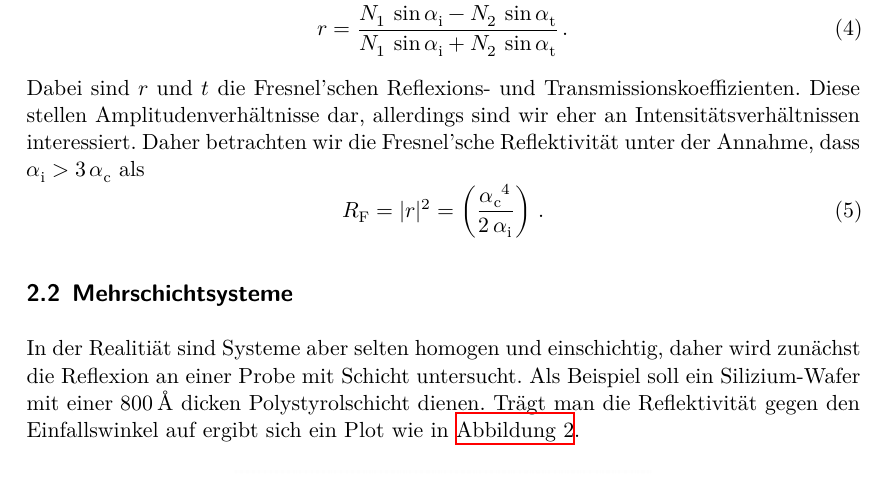
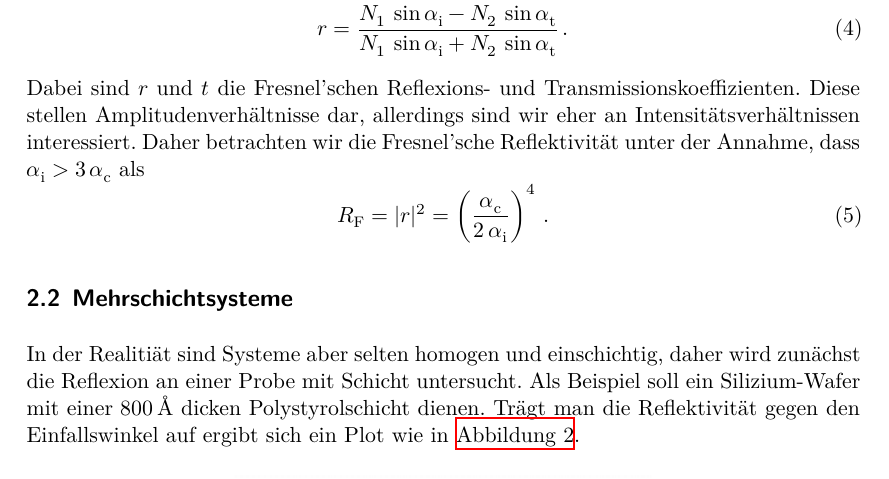
Before and after one commit to NicoJG/Fortgeschrittenenpraktikum, a LaTeX document (V44_Reflektometrie/latex/main.tex, which reads V44_Reflektometrie/latex/theorie.tex): part of page 4 of 8, cut so that both start at the same text. Compiled offline with XeLaTeX.

Commit message:
V44, kleinen Fehler korrigiert

```diff
--- a/V44_Reflektometrie/latex/theorie.tex
+++ b/V44_Reflektometrie/latex/theorie.tex
@@ -41,7 +41,7 @@ Dabei sind $r$ und $t$ die Fresnel'schen Reflexions- und Transmissionskoeffizien
 Diese stellen Amplitudenverhältnisse dar, allerdings sind wir eher an Intensitätsverhältnissen interessiert.
 Daher betrachten wir die Fresnel'sche Reflektivität unter der Annahme, dass $\alpha _\text{i} > 3 \, \alpha _\text{c}$ als
 \begin{equation}
-    R_\text{F} = |r|^2 = \left( \frac{{\alpha _\text{c}}^4}{2 \, \alpha _\text{i}}  \right) \,.
+    R_\text{F} = |r|^2 = \left( \frac{{\alpha _\text{c}}}{2 \, \alpha _\text{i}}  \right)^4 \,.
     \label{eq:reflek}
 \end{equation}
 
```
